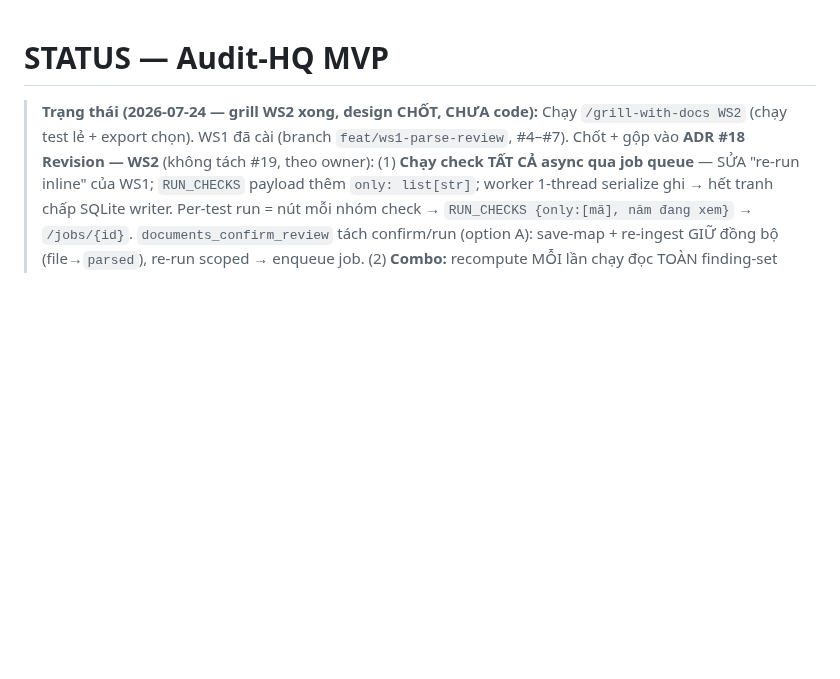
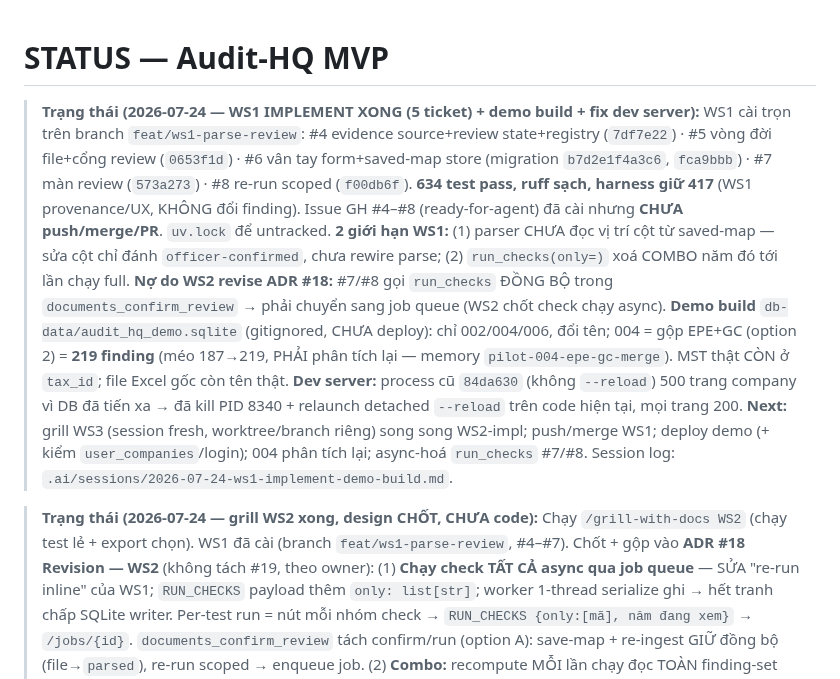
Before and after one commit to TinsuAI/audit-hq-mvp, a Markdown page: .ai/STATUS.md, the part around the change. Drawn GitHub-style; blank space fills up the shorter version.

Commit message:
docs(handoff): STATUS + session log — WS1 implement (5 tickets) + demo build + dev server fix [skip ci]

```diff
--- a/.ai/STATUS.md
+++ b/.ai/STATUS.md
@@ -1,4 +1,23 @@
 # STATUS — Audit-HQ MVP
+
+> **Trạng thái (2026-07-24 — WS1 IMPLEMENT XONG (5 ticket) + demo build + fix dev server):**
+> WS1 cài trọn trên branch `feat/ws1-parse-review`: #4 evidence source+review state+registry
+> (`7df7e22`) · #5 vòng đời file+cổng review (`0653f1d`) · #6 vân tay form+saved-map store
+> (migration `b7d2e1f4a3c6`, `fca9bbb`) · #7 màn review (`573a273`) · #8 re-run scoped (`f00db6f`).
+> **634 test pass, ruff sạch, harness giữ 417** (WS1 provenance/UX, KHÔNG đổi finding). Issue GH
+> #4–#8 (ready-for-agent) đã cài nhưng **CHƯA push/merge/PR**. `uv.lock` để untracked.
+> **2 giới hạn WS1:** (1) parser CHƯA đọc vị trí cột từ saved-map — sửa cột chỉ đánh `officer-confirmed`,
+> chưa rewire parse; (2) `run_checks(only=)` xoá COMBO năm đó tới lần chạy full.
+> **Nợ do WS2 revise ADR #18:** #7/#8 gọi `run_checks` ĐỒNG BỘ trong `documents_confirm_review` →
+> phải chuyển sang job queue (WS2 chốt check chạy async).
+> **Demo build** `db-data/audit_hq_demo.sqlite` (gitignored, CHƯA deploy): chỉ 002/004/006, đổi tên;
+> 004 = gộp EPE+GC (option 2) = **219 finding** (méo 187→219, PHẢI phân tích lại — memory
+> `pilot-004-epe-gc-merge`). MST thật CÒN ở `tax_id`; file Excel gốc còn tên thật.
+> **Dev server:** process cũ `84da630` (không `--reload`) 500 trang company vì DB đã tiến xa → đã
+> kill PID 8340 + relaunch detached `--reload` trên code hiện tại, mọi trang 200.
+> **Next:** grill WS3 (session fresh, worktree/branch riêng) song song WS2-impl; push/merge WS1;
+> deploy demo (+ kiểm `user_companies`/login); 004 phân tích lại; async-hoá `run_checks` #7/#8.
+> Session log: `.ai/sessions/2026-07-24-ws1-implement-demo-build.md`.
 
 > **Trạng thái (2026-07-24 — grill WS2 xong, design CHỐT, CHƯA code):**
 > Chạy `/grill-with-docs WS2` (chạy test lẻ + export chọn). WS1 đã cài (branch `feat/ws1-parse-review`,
```
Also changed, not shown: .ai/sessions/2026-07-24-ws1-implement-demo-build.md (added, +71 -0 lines).
